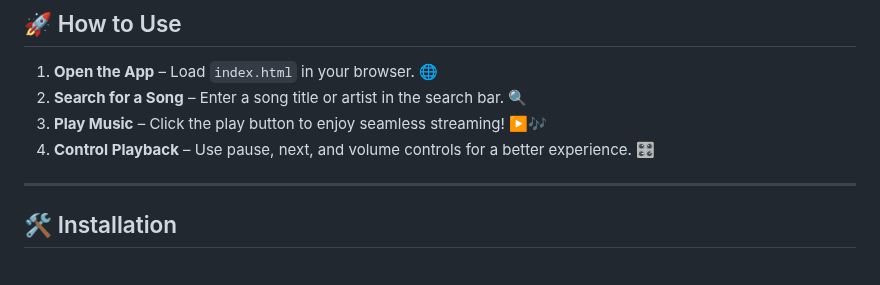
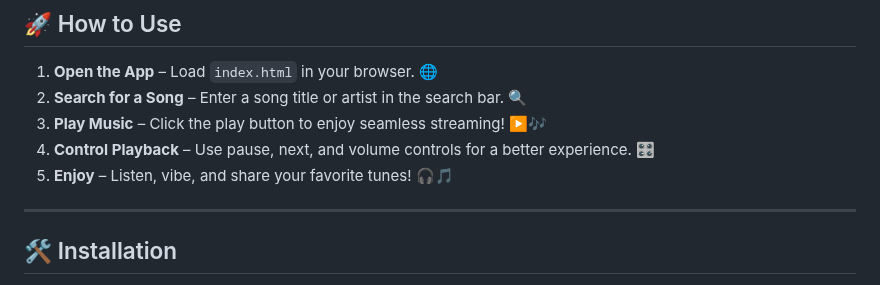
Before and after one commit to KelvCodes/Music-Player, a Markdown page: README.md, the part around the change. Rendered like a GitHub page.

```diff
--- a/README.md
+++ b/README.md
@@ -31,6 +31,7 @@
 2. **Search for a Song** – Enter a song title or artist in the search bar. 🔍
 3. **Play Music** – Click the play button to enjoy seamless streaming! ▶️🎶
 4. **Control Playback** – Use pause, next, and volume controls for a better experience. 🎛️
+5. **Enjoy** – Listen, vibe, and share your favorite tunes! 🎧🎵
 
 
 ---
```
